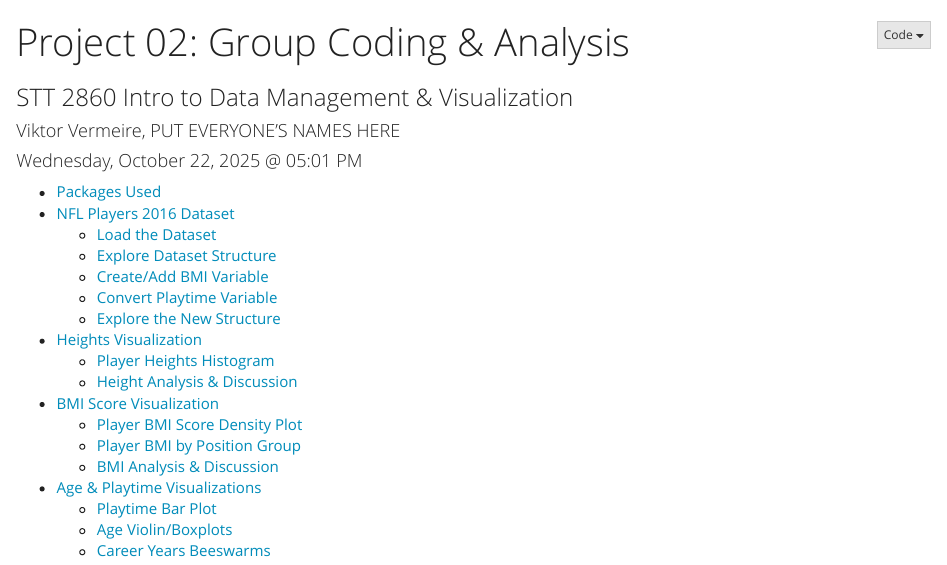
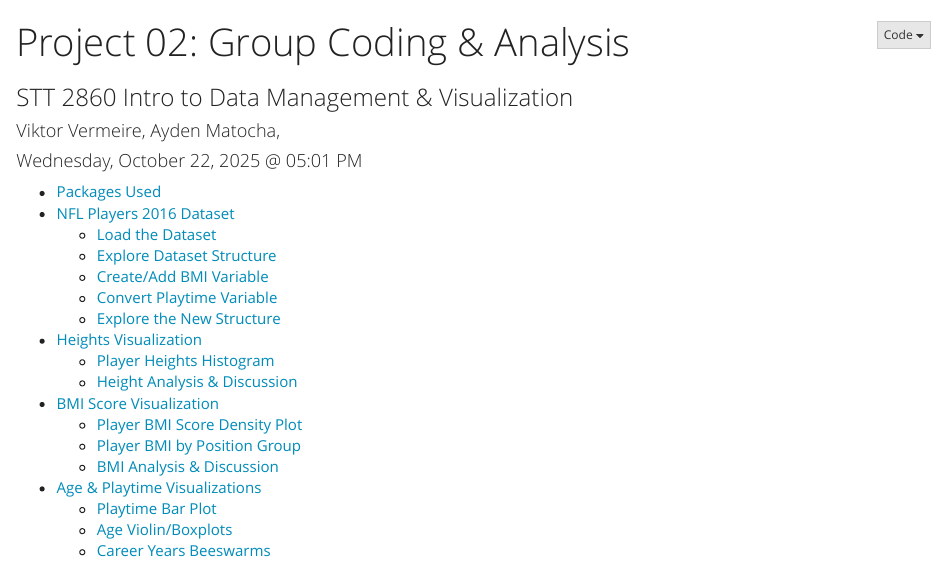
Before and after one commit to VermeireVl/STT2860-101-Group-E, an R Markdown document (GroupCoding_Analysis (1).Rmd): the page in a window 1100 px wide, from its top. Rendered offline with R 4.5, knitr and Pandoc, with nearby package versions; some code elsewhere in the file could not run offline.

Commit message:
added name

```diff
--- a/GroupCoding_Analysis (1).Rmd
+++ b/GroupCoding_Analysis (1).Rmd
@@ -1,7 +1,7 @@
 ---
 title: "Project 02: Group Coding & Analysis"
 subtitle: "STT 2860 Intro to Data Management & Visualization"
-author: "Viktor Vermeire, PUT EVERYONE'S NAMES HERE"
+author: "Viktor Vermeire, Ayden Matocha, "
 date: "`r format(Sys.time(), '%A, %B %d, %Y @ %I:%M %p')`"
 output:
   html_document:
```
Also changed, not shown: GroupCoding_Analysis--1-.html.
